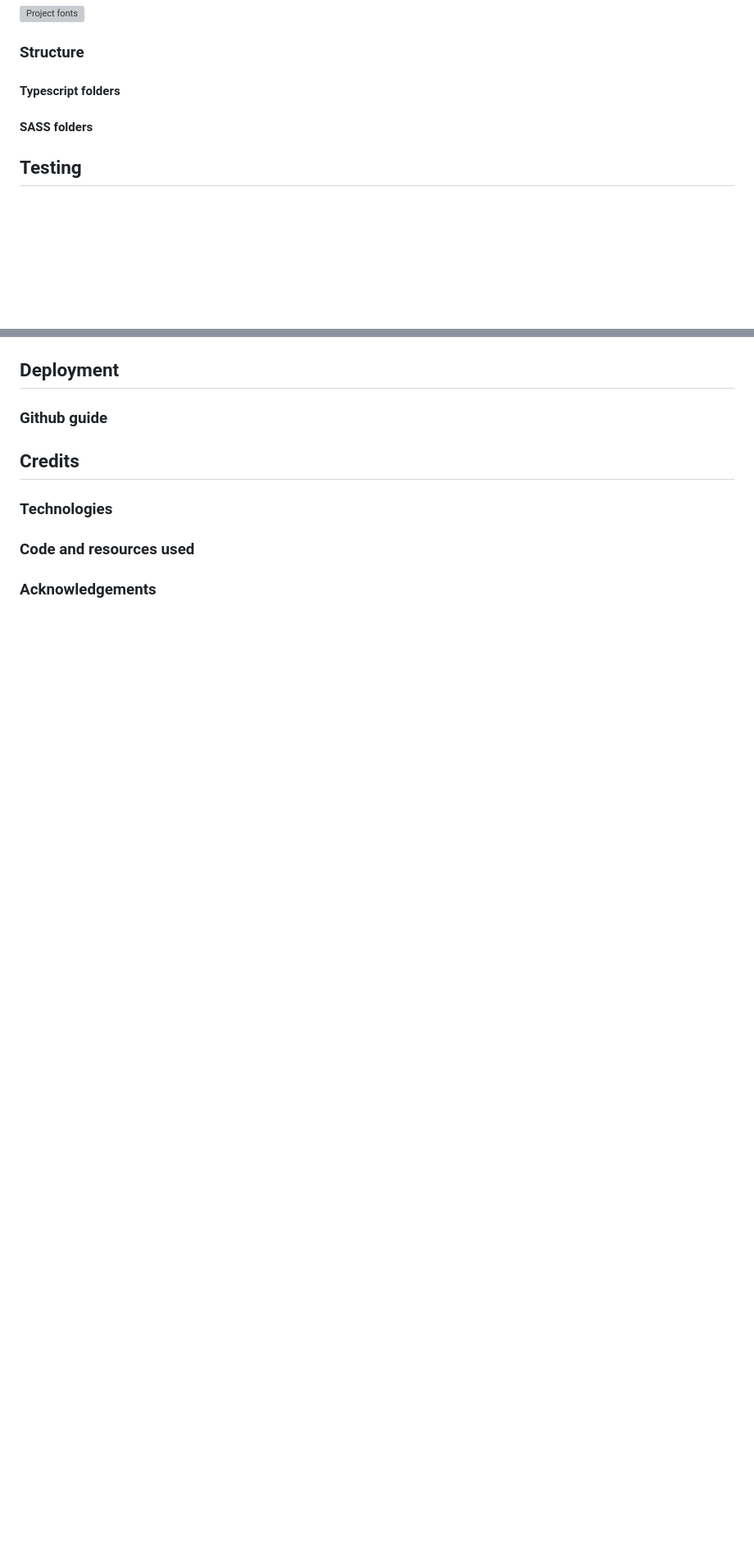
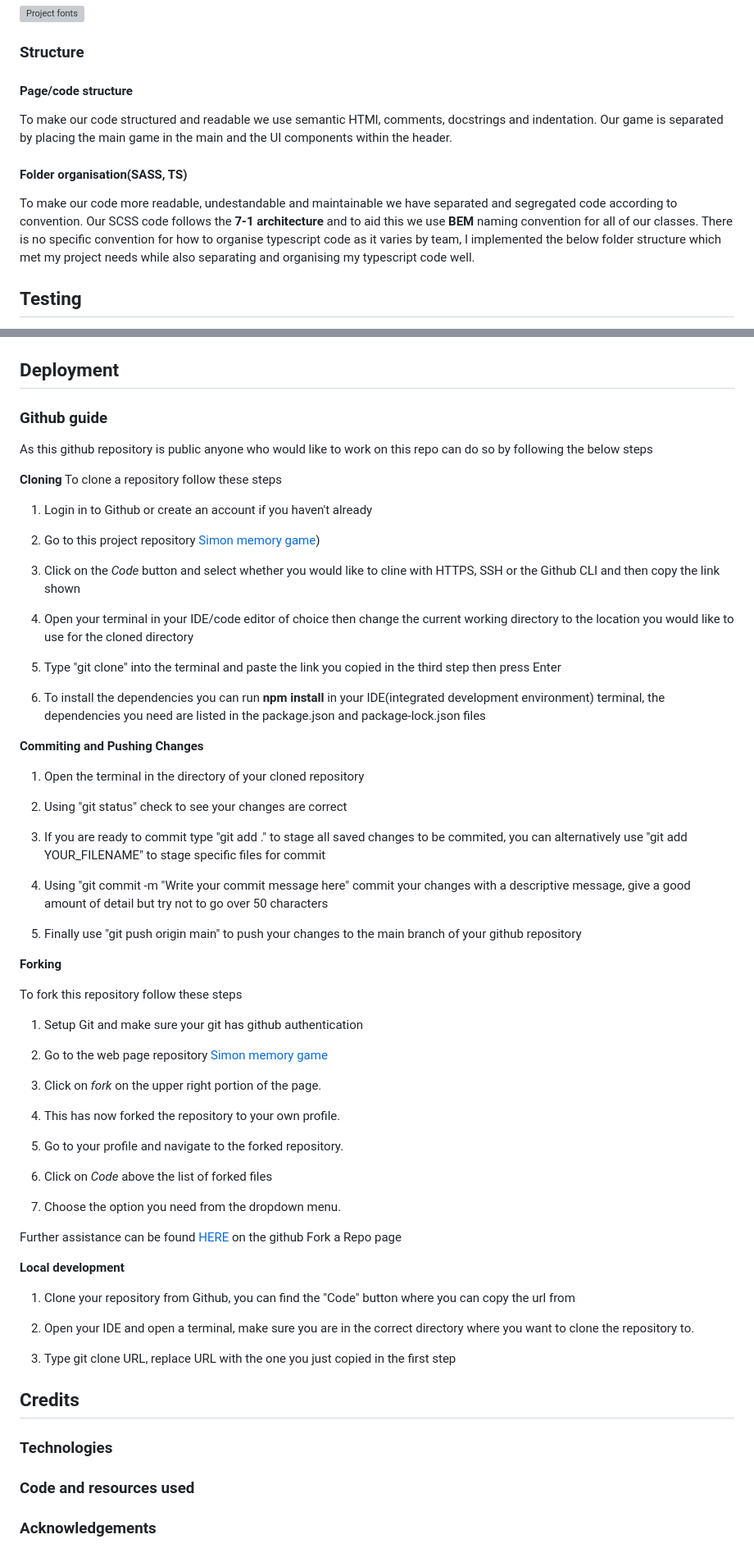
Before and after one commit to JamesBracken/Simon-memory-game, a Markdown page: readme.md, 2 parts joined by grey strips. Shown at 82% size. Drawn GitHub-style; blank space fills up the shorter version; grey boxes are pictures that could not be loaded.

Commit message:
Readme: Add deployment, ts testing and folder organisation

```diff
--- a/readme.md
+++ b/readme.md
@@ -65,9 +65,13 @@ Chosen google fonts
 
 ### Structure
 
-#### Typescript folders
+#### Page/code structure
 
-#### SASS folders
+To make our code structured and readable we use semantic HTMl, comments, docstrings and indentation. Our game is separated by placing the main game in the main and the UI components within the header.
+
+#### Folder organisation(SASS, TS)
+
+To make our code more readable, undestandable and maintainable we have separated and segregated code according to convention. Our SCSS code follows the **7-1 architecture** and to aid this we use **BEM** naming convention for all of our classes. There is no specific convention for how to organise typescript code as it varies by team, I implemented the below folder structure which met my project needs while also separating and organising my typescript code well.
 
 ## Testing
 
@@ -74,6 +89,66 @@ Chosen google fonts
 ## Deployment
 
+
 ### Github guide
+
+As this github repository is public anyone who would like to work on this repo can do so by following the below steps
+
+**Cloning**
+To clone a repository follow these steps
+
+1. Login in to Github or create an account if you haven't already
+
+2. Go to this project repository [Simon memory game](https://github.com/JamesBracken/Simon-memory-game))
+
+3. Click on the *Code* button and select whether you would like to cline with HTTPS, SSH or the Github CLI and then copy the link shown
+
+4. Open your terminal in your IDE/code editor of choice then change the current working directory to the location you would like to use for the cloned directory
+
+5. Type "git clone" into the terminal and paste the link you copied in the third step then press Enter
+
+6. To install the dependencies you can run **npm install** in your IDE(integrated development environment) terminal, the dependencies you need are listed in the package.json and package-lock.json files
+
+**Commiting and Pushing Changes**
+
+1. Open the terminal in the directory of your cloned repository
+
+2. Using "git status" check to see your changes are correct
+
+3. If you are ready to commit  type "git add ." to stage all saved changes to be commited, you can alternatively use "git add YOUR_FILENAME" to stage specific files for commit
+
+4. Using "git commit -m "Write your commit message here" commit your changes with a descriptive message, give a good amount of detail but try not to go over 50 characters
+
+5. Finally use "git push origin main" to push your changes to the main branch of your github repository
+
+
+**Forking**
+
+To fork this repository follow these steps
+
+1. Setup Git and make sure your git has github authentication
+
+2. Go to the web page repository [Simon memory game](https://github.com/JamesBracken/Simon-memory-game)
+
+3. Click on *fork* on the upper right portion of the page.
+
+4. This has now forked the repository to your own profile.
+
+5. Go to your profile and navigate to the forked repository.
+
+6. Click on *Code* above the list of forked files
+
+7. Choose the option you need from the dropdown menu.
+
+Further assistance can be found [HERE](https://docs.github.com/en/pull-requests/collaborating-with-pull-requests/working-with-forks/fork-a-repo) on the github Fork a Repo page
+
+**Local development**
+
+1. Clone your repository from Github, you can find the "Code" button where you can copy the url from
+
+2. Open your IDE and open a terminal, make sure you are in the correct directory where you want to clone the repository to.
+
+3. Type git clone URL, replace URL with the one you just copied in the first step
+
 
 ## Credits
 
```
Also changed, not shown: other parts of readme.md (+11 -0 lines).
